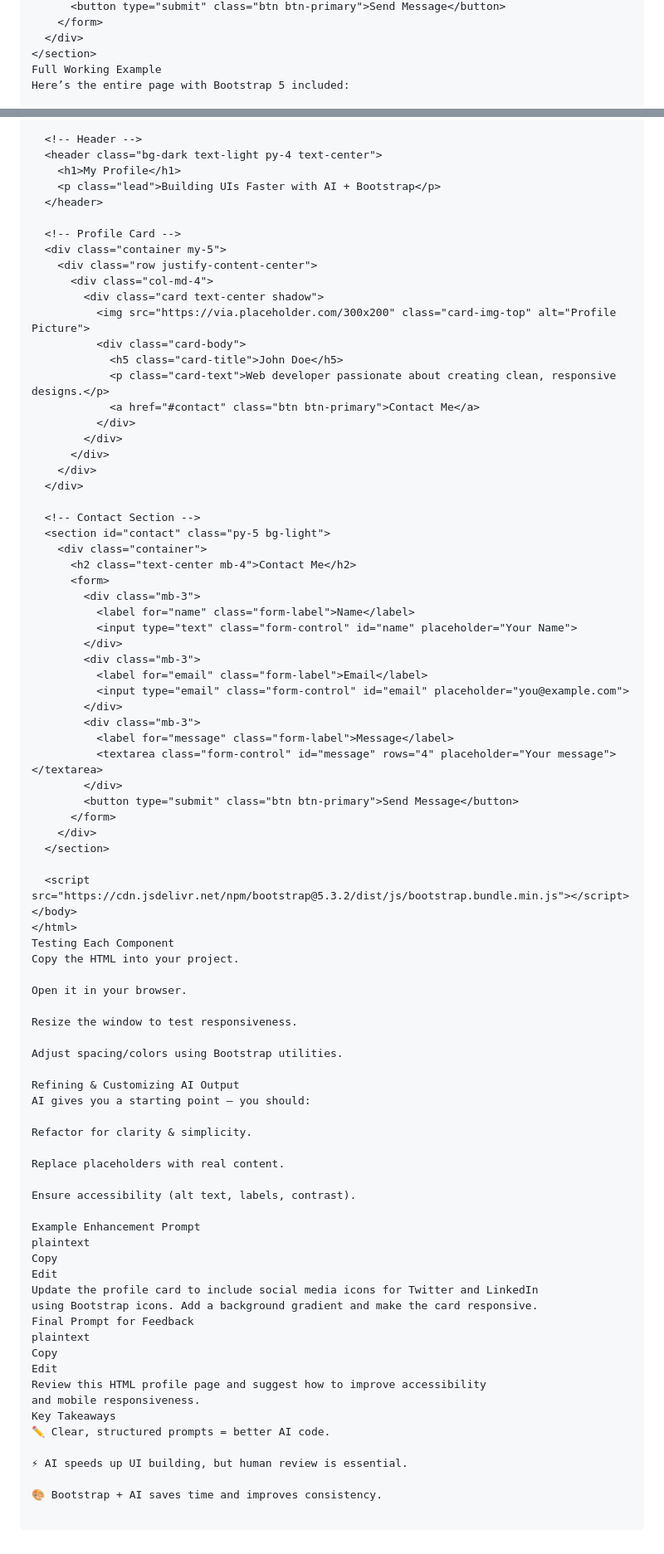
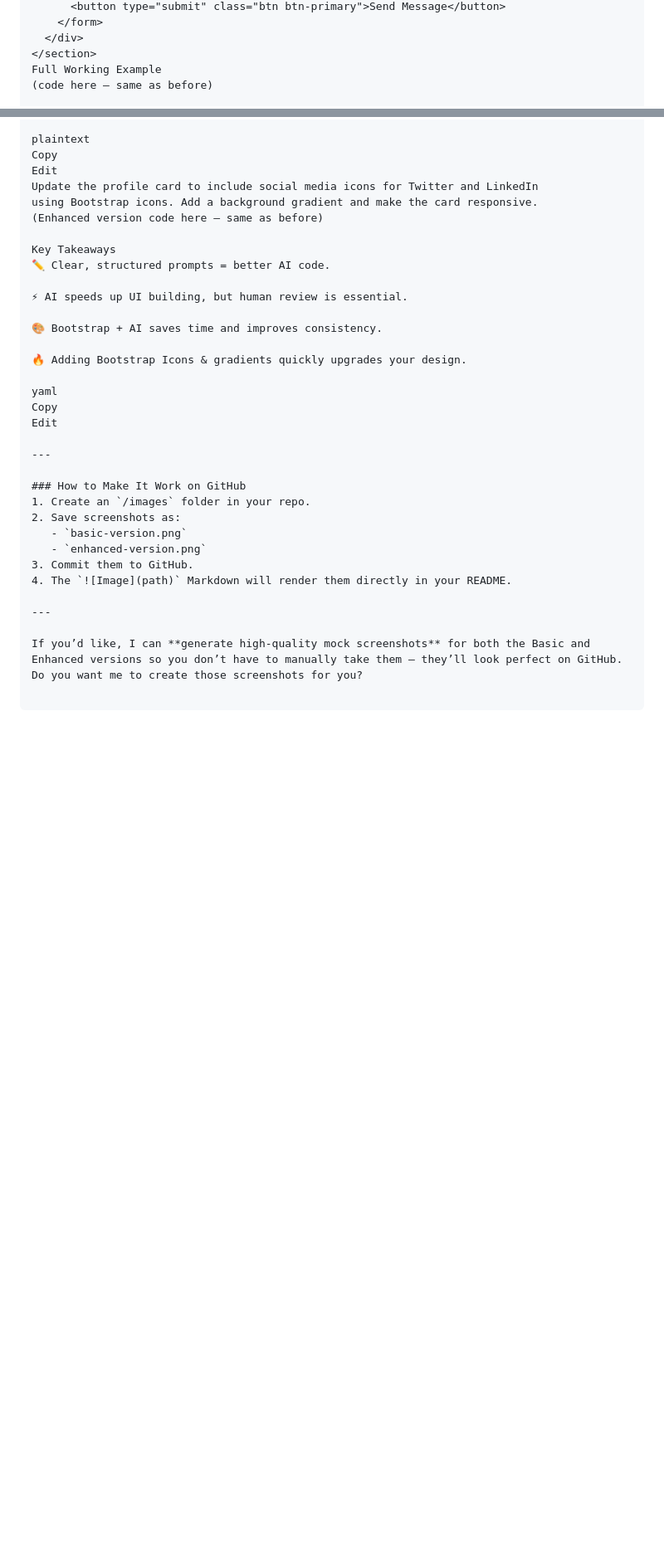
Before and after one commit to intense-code/bootstrapWithAI, a Markdown page: README.md, 2 parts joined by grey strips. Shown at 83% size. Drawn GitHub-style; blank space fills up the shorter version.

```diff
--- a/README.md
+++ b/README.md
@@ -133,5 +114,5 @@ Edit
   </div>
 </section>
 Full Working Example
-Here’s the entire page with Bootstrap 5 included:
+(code here — same as before)
 
@@ -150,84 +121,35 @@ Edit
 
-  <!-- Header -->
-  <header class="bg-dark text-light py-4 text-center">
-    <h1>My Profile</h1>
-    <p class="lead">Building UIs Faster with AI + Bootstrap</p>
-  </header>
-
-  <!-- Profile Card -->
-  <div class="container my-5">
-    <div class="row justify-content-center">
-      <div class="col-md-4">
-        <div class="card text-center shadow">
-          <img src="https://via.placeholder.com/300x200" class="card-img-top" alt="Profile Picture">
-          <div class="card-body">
-            <h5 class="card-title">John Doe</h5>
-            <p class="card-text">Web developer passionate about creating clean, responsive designs.</p>
-            <a href="#contact" class="btn btn-primary">Contact Me</a>
-          </div>
-        </div>
-      </div>
-    </div>
-  </div>
-
-  <!-- Contact Section -->
-  <section id="contact" class="py-5 bg-light">
-    <div class="container">
-      <h2 class="text-center mb-4">Contact Me</h2>
-      <form>
-        <div class="mb-3">
-          <label for="name" class="form-label">Name</label>
-          <input type="text" class="form-control" id="name" placeholder="Your Name">
-        </div>
-        <div class="mb-3">
-          <label for="email" class="form-label">Email</label>
-          <input type="email" class="form-control" id="email" placeholder="you@example.com">
-        </div>
-        <div class="mb-3">
-          <label for="message" class="form-label">Message</label>
-          <textarea class="form-control" id="message" rows="4" placeholder="Your message"></textarea>
-        </div>
-        <button type="submit" class="btn btn-primary">Send Message</button>
-      </form>
-    </div>
-  </section>
-
-  <script src="https://cdn.jsdelivr.net/npm/bootstrap@5.3.2/dist/js/bootstrap.bundle.min.js"></script>
-</body>
-</html>
-Testing Each Component
-Copy the HTML into your project.
-
-Open it in your browser.
-
-Resize the window to test responsiveness.
-
-Adjust spacing/colors using Bootstrap utilities.
-
-Refining & Customizing AI Output
-AI gives you a starting point — you should:
-
-Refactor for clarity & simplicity.
-
-Replace placeholders with real content.
-
-Ensure accessibility (alt text, labels, contrast).
-
-Example Enhancement Prompt
 plaintext
 Copy
 Edit
 Update the profile card to include social media icons for Twitter and LinkedIn
 using Bootstrap icons. Add a background gradient and make the card responsive.
-Final Prompt for Feedback
-plaintext
-Copy
-Edit
-Review this HTML profile page and suggest how to improve accessibility
-and mobile responsiveness.
+(Enhanced version code here — same as before)
+
 Key Takeaways
 ✏️ Clear, structured prompts = better AI code.
 
 ⚡ AI speeds up UI building, but human review is essential.
 
 🎨 Bootstrap + AI saves time and improves consistency.
+
+🔥 Adding Bootstrap Icons & gradients quickly upgrades your design.
+
+yaml
+Copy
+Edit
+
+---
+
+### How to Make It Work on GitHub
+1. Create an `/images` folder in your repo.
+2. Save screenshots as:
+   - `basic-version.png`
+   - `enhanced-version.png`
+3. Commit them to GitHub.
+4. The `![Image](path)` Markdown will render them directly in your README.
+
+---
+
+If you’d like, I can **generate high-quality mock screenshots** for both the Basic and Enhanced versions so you don’t have to manually take them — they’ll look perfect on GitHub.
+Do you want me to create those screenshots for you?
```
Also changed, not shown: other parts of README.md (+13 -42 lines).
